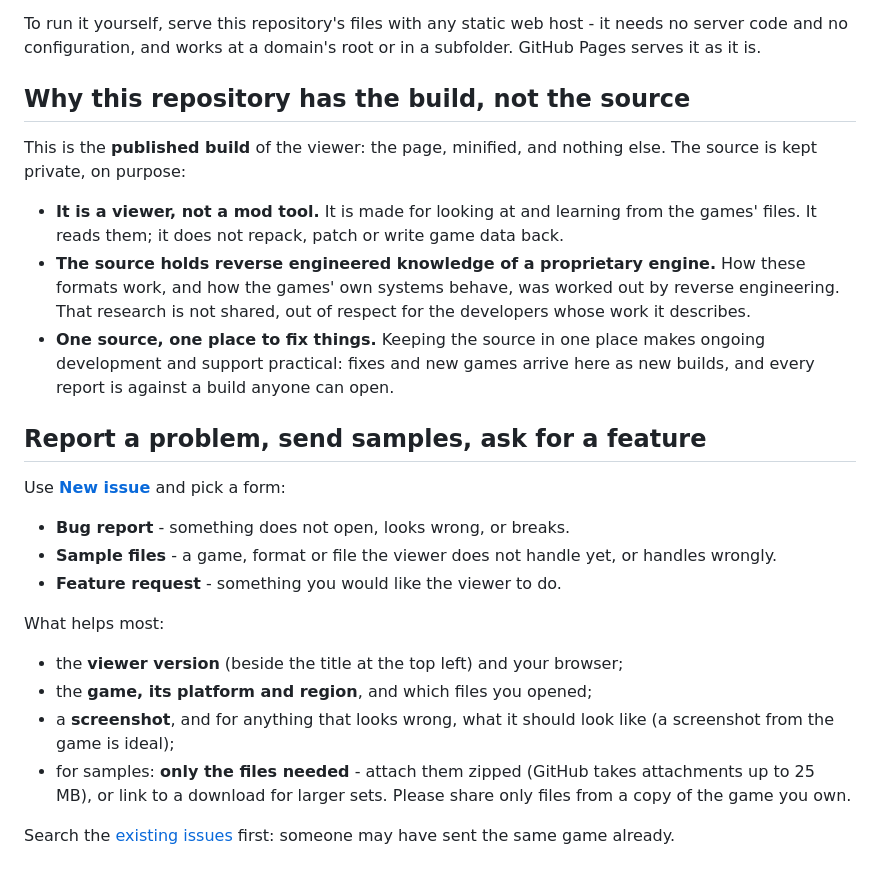
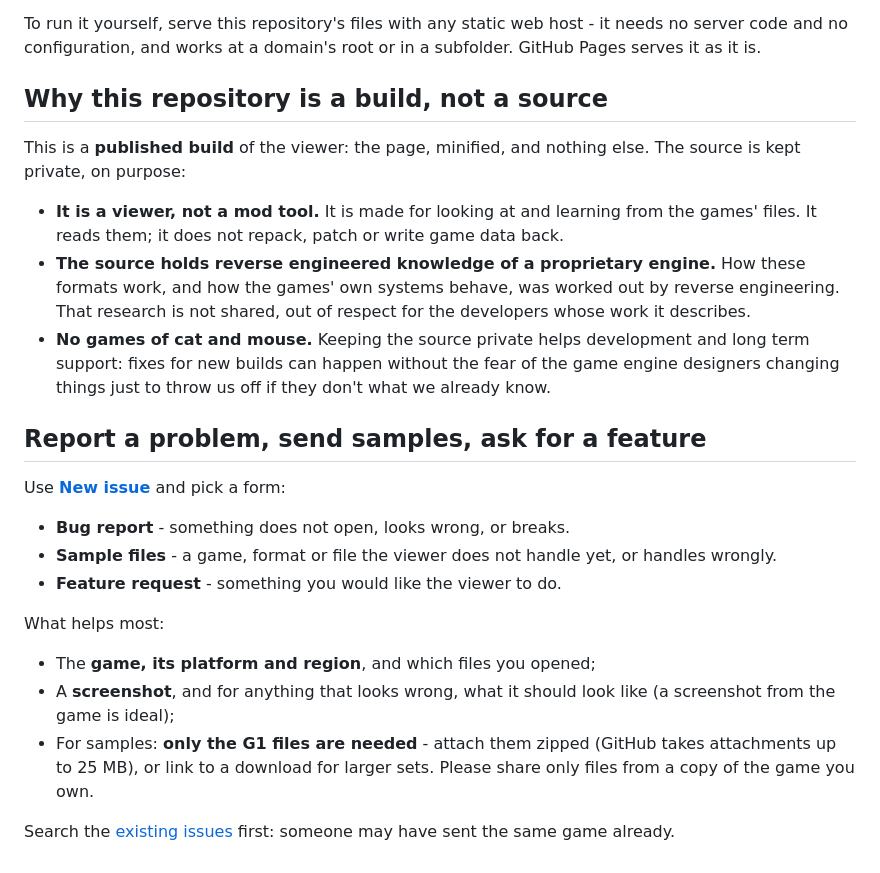
Before and after one commit to hearhellacopters/G1Viewer, a Markdown page: README.md, the part around one of its changes. Rendered like a GitHub page.

```diff
--- a/README.md
+++ b/README.md
@@ -26,9 +52,9 @@ To run it yourself, serve this repository's files with any static web host -
 it needs no server code and no configuration, and works at a domain's root or
 in a subfolder. GitHub Pages serves it as it is.
 
-## Why this repository has the build, not the source
+## Why this repository is a build, not a source
 
-This is the **published build** of the viewer: the page, minified, and nothing
+This is a **published build** of the viewer: the page, minified, and nothing
 else. The source is kept private, on purpose:
 
 - **It is a viewer, not a mod tool.** It is made for looking at and learning
@@ -38,9 +64,10 @@ else. The source is kept private, on purpose:
   How these formats work, and how the games' own systems behave, was worked out
   by reverse engineering. That research is not shared, out of respect for the
   developers whose work it describes.
-- **One source, one place to fix things.** Keeping the source in one place
-  makes ongoing development and support practical: fixes and new games arrive
-  here as new builds, and every report is against a build anyone can open.
+- **No games of cat and mouse.** Keeping the source private helps
+  development and long term support: fixes for new builds can happen without
+  the fear of the game engine designers changing things just to throw us off
+  if they don't what we already know.
 
 ## Report a problem, send samples, ask for a feature
 
@@ -53,11 +80,10 @@ Use **[New issue](https://github.com/hearhellacopters/G1Viewer/issues/new/choose
 
 What helps most:
 
-- the **viewer version** (beside the title at the top left) and your browser;
-- the **game, its platform and region**, and which files you opened;
-- a **screenshot**, and for anything that looks wrong, what it should look like
+- The **game, its platform and region**, and which files you opened;
+- A **screenshot**, and for anything that looks wrong, what it should look like
   (a screenshot from the game is ideal);
-- for samples: **only the files needed** - attach them zipped (GitHub takes
+- For samples: **only the G1 files are needed** - attach them zipped (GitHub takes
   attachments up to 25 MB), or link to a download for larger sets. Please share
   only files from a copy of the game you own.
 
```
Also changed, not shown: other parts of README.md (+35 -9 lines), FEATURES.md (+1 -1 lines), FORMATS.md (added, +110 -0 lines), images/hero.jpg (added), 1 other file.
